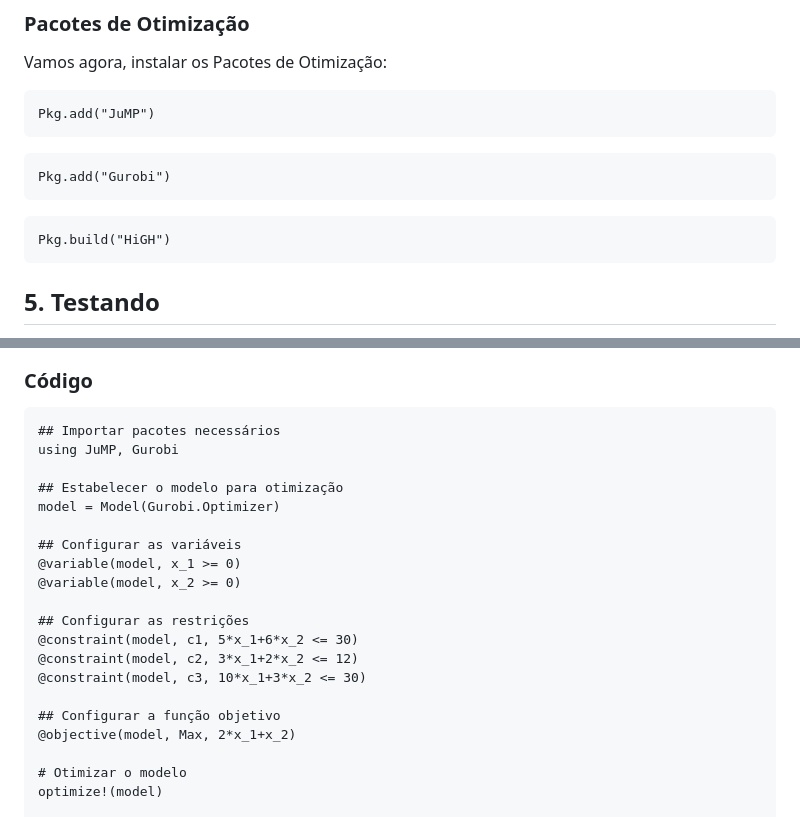
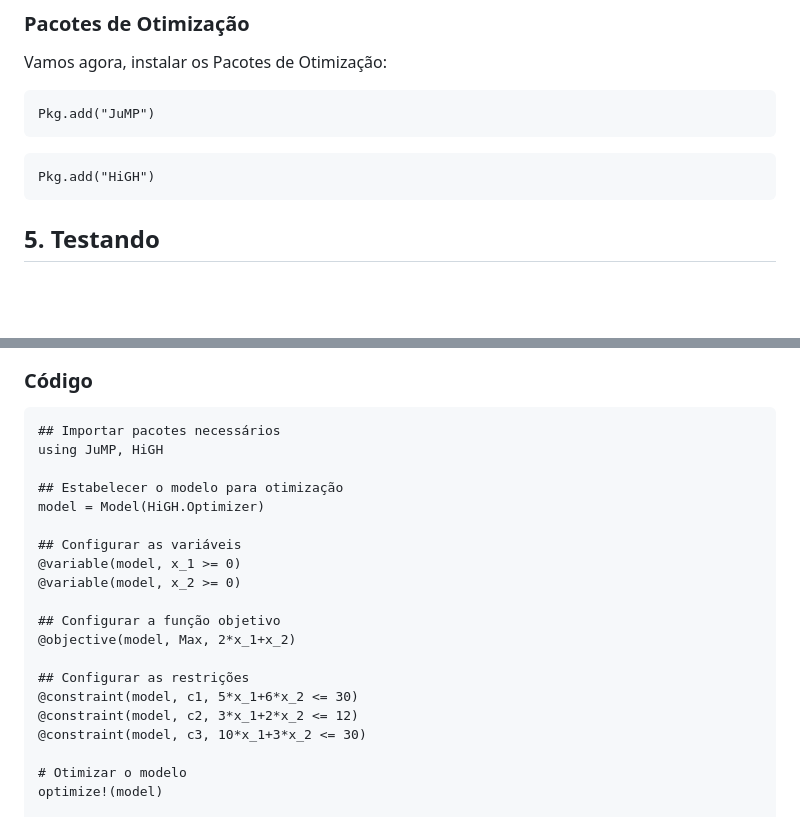
Before and after one commit to Daniel-C-Fernandes/julia, a Markdown page: README.md, 2 parts joined by grey strips. Drawn GitHub-style; blank space fills up the shorter version.

````diff
--- a/README.md
+++ b/README.md
@@ -184,11 +184,7 @@ Pkg.add("JuMP")
 ```
 
 ```
-Pkg.add("Gurobi")
-```
-
-```
-Pkg.build("HiGH")
+Pkg.add("HiGH")
 ```
 
 ## 5. Testando
@@ -249,22 +245,22 @@ $10x_1+3x_2\leq 30$
 
 ```
 ## Importar pacotes necessários
-using JuMP, Gurobi
+using JuMP, HiGH
 
 ## Estabelecer o modelo para otimização
-model = Model(Gurobi.Optimizer)
+model = Model(HiGH.Optimizer)
 
 ## Configurar as variáveis
 @variable(model, x_1 >= 0)
 @variable(model, x_2 >= 0)
 
+## Configurar a função objetivo
+@objective(model, Max, 2*x_1+x_2)
+
 ## Configurar as restrições
 @constraint(model, c1, 5*x_1+6*x_2 <= 30)
 @constraint(model, c2, 3*x_1+2*x_2 <= 12)
 @constraint(model, c3, 10*x_1+3*x_2 <= 30)
-
-## Configurar a função objetivo
-@objective(model, Max, 2*x_1+x_2)
 
 # Otimizar o modelo
 optimize!(model)
````
